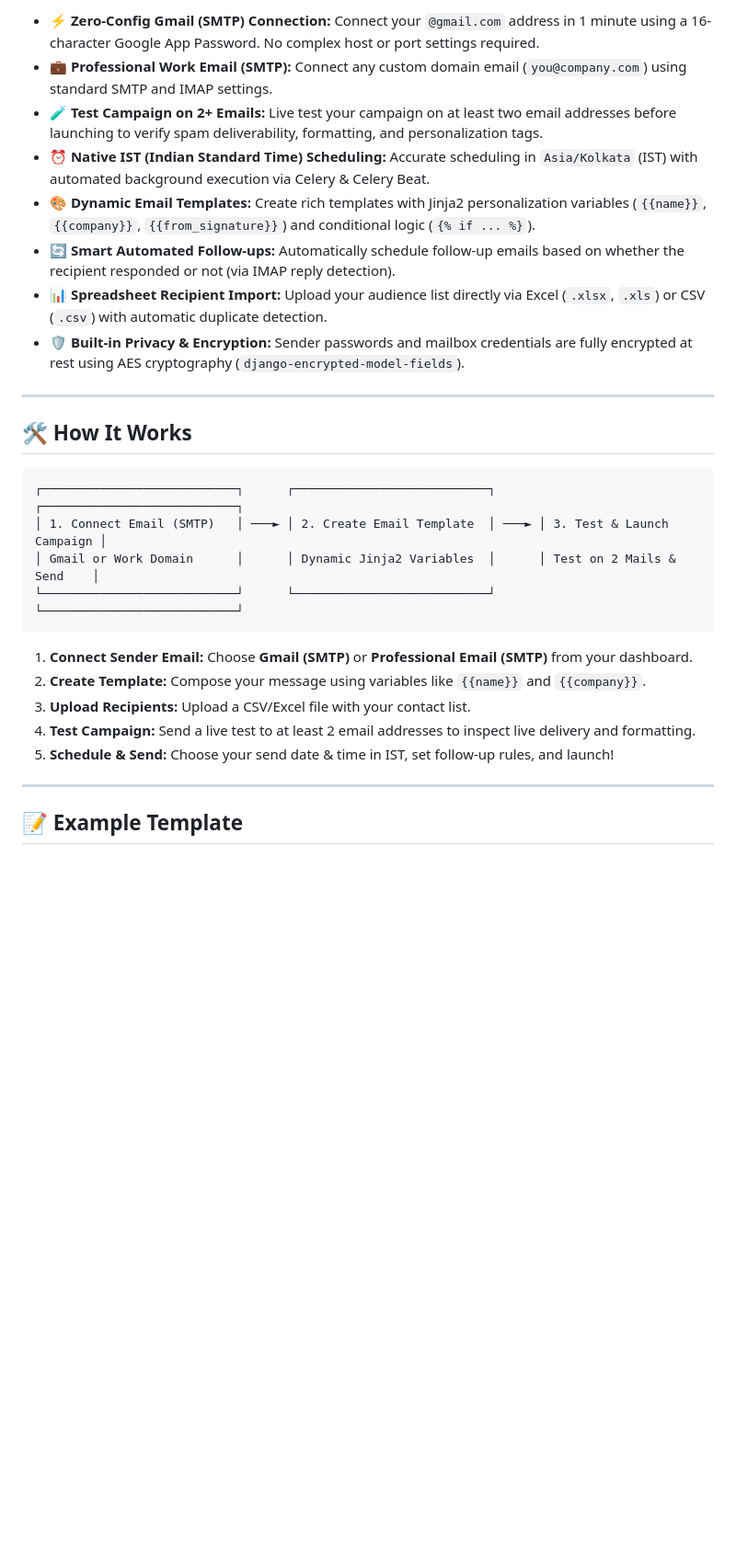
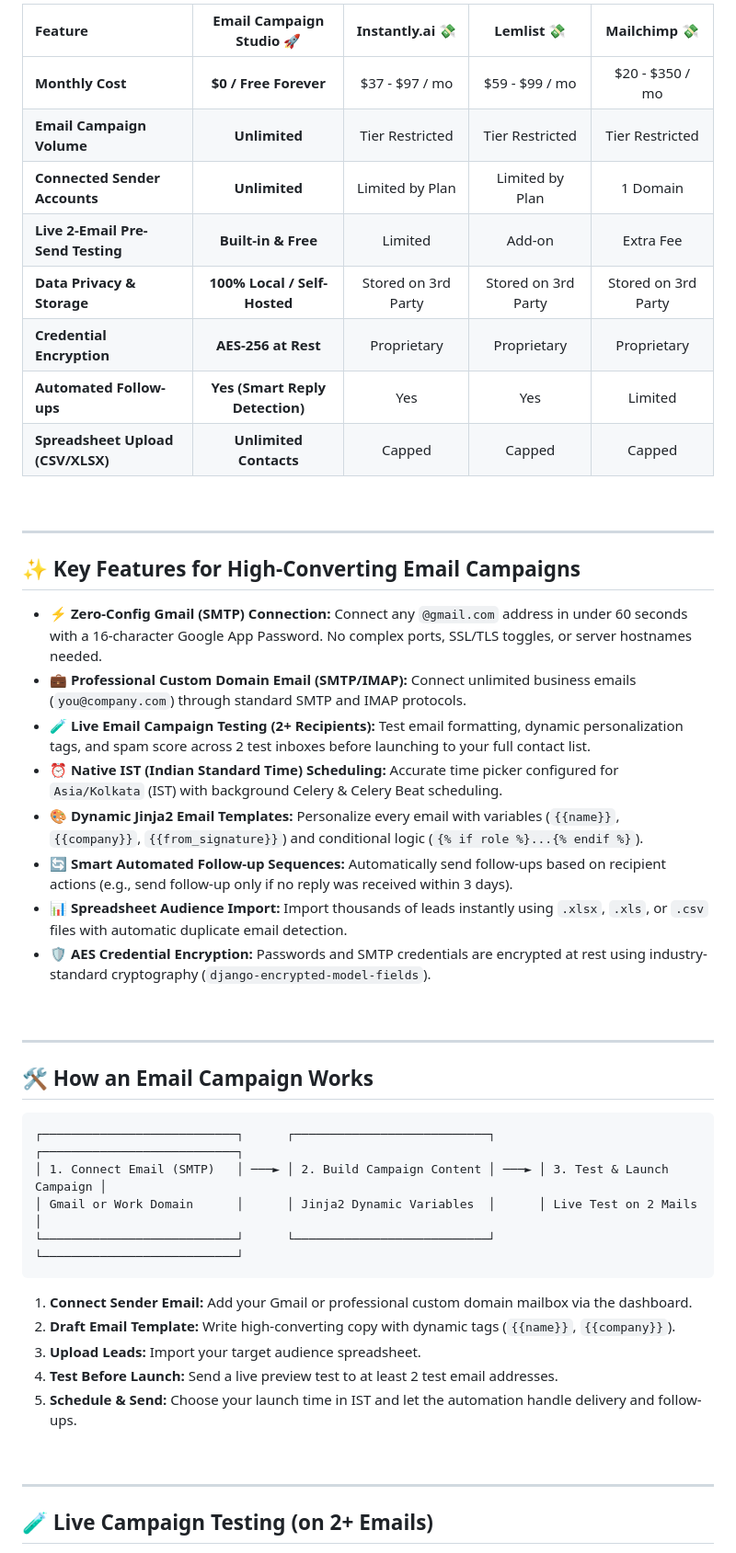
Before and after one commit to techsavvymohan/Email_Campaign_Bot, a Markdown page: readme.md, the part around one of its changes. Shown at 92% size. GitHub-like rendering; blank space fills up the shorter version.

````diff
--- a/readme.md
+++ b/readme.md
@@ -89,31 +97,52 @@ Open your browser and navigate to:
 
-- **⚡ Zero-Config Gmail (SMTP) Connection:** Connect your `@gmail.com` address in 1 minute using a 16-character Google App Password. No complex host or port settings required.
-- **💼 Professional Work Email (SMTP):** Connect any custom domain email (`you@company.com`) using standard SMTP and IMAP settings.
-- **🧪 Test Campaign on 2+ Emails:** Live test your campaign on at least two email addresses before launching to verify spam deliverability, formatting, and personalization tags.
-- **⏰ Native IST (Indian Standard Time) Scheduling:** Accurate scheduling in `Asia/Kolkata` (IST) with automated background execution via Celery & Celery Beat.
-- **🎨 Dynamic Email Templates:** Create rich templates with Jinja2 personalization variables (`{{name}}`, `{{company}}`, `{{from_signature}}`) and conditional logic (`{% if ... %}`).
-- **🔄 Smart Automated Follow-ups:** Automatically schedule follow-up emails based on whether the recipient responded or not (via IMAP reply detection).
-- **📊 Spreadsheet Recipient Import:** Upload your audience list directly via Excel (`.xlsx`, `.xls`) or CSV (`.csv`) with automatic duplicate detection.
-- **🛡️ Built-in Privacy & Encryption:** Sender passwords and mailbox credentials are fully encrypted at rest using AES cryptography (`django-encrypted-model-fields`).
+| Feature | **Email Campaign Studio** 🚀 | **Instantly.ai** 💸 | **Lemlist** 💸 | **Mailchimp** 💸 |
+| :--- | :---: | :---: | :---: | :---: |
+| **Monthly Cost** | **$0 / Free Forever** | $37 - $97 / mo | $59 - $99 / mo | $20 - $350 / mo |
+| **Email Campaign Volume** | **Unlimited** | Tier Restricted | Tier Restricted | Tier Restricted |
+| **Connected Sender Accounts** | **Unlimited** | Limited by Plan | Limited by Plan | 1 Domain |
+| **Live 2-Email Pre-Send Testing** | **Built-in & Free** | Limited | Add-on | Extra Fee |
+| **Data Privacy & Storage** | **100% Local / Self-Hosted** | Stored on 3rd Party | Stored on 3rd Party | Stored on 3rd Party |
+| **Credential Encryption** | **AES-256 at Rest** | Proprietary | Proprietary | Proprietary |
+| **Automated Follow-ups** | **Yes (Smart Reply Detection)** | Yes | Yes | Limited |
+| **Spreadsheet Upload (CSV/XLSX)** | **Unlimited Contacts** | Capped | Capped | Capped |
+
+<br/>
 
 ---
 
-## 🛠️ How It Works
+## ✨ Key Features for High-Converting Email Campaigns
+
+- **⚡ Zero-Config Gmail (SMTP) Connection:** Connect any `@gmail.com` address in under 60 seconds with a 16-character Google App Password. No complex ports, SSL/TLS toggles, or server hostnames needed.
+- **💼 Professional Custom Domain Email (SMTP/IMAP):** Connect unlimited business emails (`you@company.com`) through standard SMTP and IMAP protocols.
+- **🧪 Live Email Campaign Testing (2+ Recipients):** Test email formatting, dynamic personalization tags, and spam score across 2 test inboxes before launching to your full contact list.
+- **⏰ Native IST (Indian Standard Time) Scheduling:** Accurate time picker configured for `Asia/Kolkata` (IST) with background Celery & Celery Beat scheduling.
+- **🎨 Dynamic Jinja2 Email Templates:** Personalize every email with variables (`{{name}}`, `{{company}}`, `{{from_signature}}`) and conditional logic (`{% if role %}...{% endif %}`).
+- **🔄 Smart Automated Follow-up Sequences:** Automatically send follow-ups based on recipient actions (e.g., send follow-up only if no reply was received within 3 days).
+- **📊 Spreadsheet Audience Import:** Import thousands of leads instantly using `.xlsx`, `.xls`, or `.csv` files with automatic duplicate email detection.
+- **🛡️ AES Credential Encryption:** Passwords and SMTP credentials are encrypted at rest using industry-standard cryptography (`django-encrypted-model-fields`).
+
+<br/>
+
+---
+
+## 🛠️ How an Email Campaign Works
 
 ```
 ┌───────────────────────────┐      ┌───────────────────────────┐      ┌───────────────────────────┐
-│ 1. Connect Email (SMTP)   │ ───► │ 2. Create Email Template  │ ───► │ 3. Test & Launch Campaign │
-│ Gmail or Work Domain      │      │ Dynamic Jinja2 Variables  │      │ Test on 2 Mails & Send    │
+│ 1. Connect Email (SMTP)   │ ───► │ 2. Build Campaign Content │ ───► │ 3. Test & Launch Campaign │
+│ Gmail or Work Domain      │      │ Jinja2 Dynamic Variables  │      │ Live Test on 2 Mails      │
 └───────────────────────────┘      └───────────────────────────┘      └───────────────────────────┘
 ```
 
-1. **Connect Sender Email:** Choose **Gmail (SMTP)** or **Professional Email (SMTP)** from your dashboard.
-2. **Create Template:** Compose your message using variables like `{{name}}` and `{{company}}`.
-3. **Upload Recipients:** Upload a CSV/Excel file with your contact list.
-4. **Test Campaign:** Send a live test to at least 2 email addresses to inspect live delivery and formatting.
-5. **Schedule & Send:** Choose your send date & time in IST, set follow-up rules, and launch!
+1. **Connect Sender Email:** Add your Gmail or professional custom domain mailbox via the dashboard.
+2. **Draft Email Template:** Write high-converting copy with dynamic tags (`{{name}}`, `{{company}}`).
+3. **Upload Leads:** Import your target audience spreadsheet.
+4. **Test Before Launch:** Send a live preview test to at least 2 test email addresses.
+5. **Schedule & Send:** Choose your launch time in IST and let the automation handle delivery and follow-ups.
+
+<br/>
 
 ---
 
-## 📝 Example Template
+## 🧪 Live Campaign Testing (on 2+ Emails)
 
````
Also changed, not shown: other parts of readme.md (+91 -50 lines).
